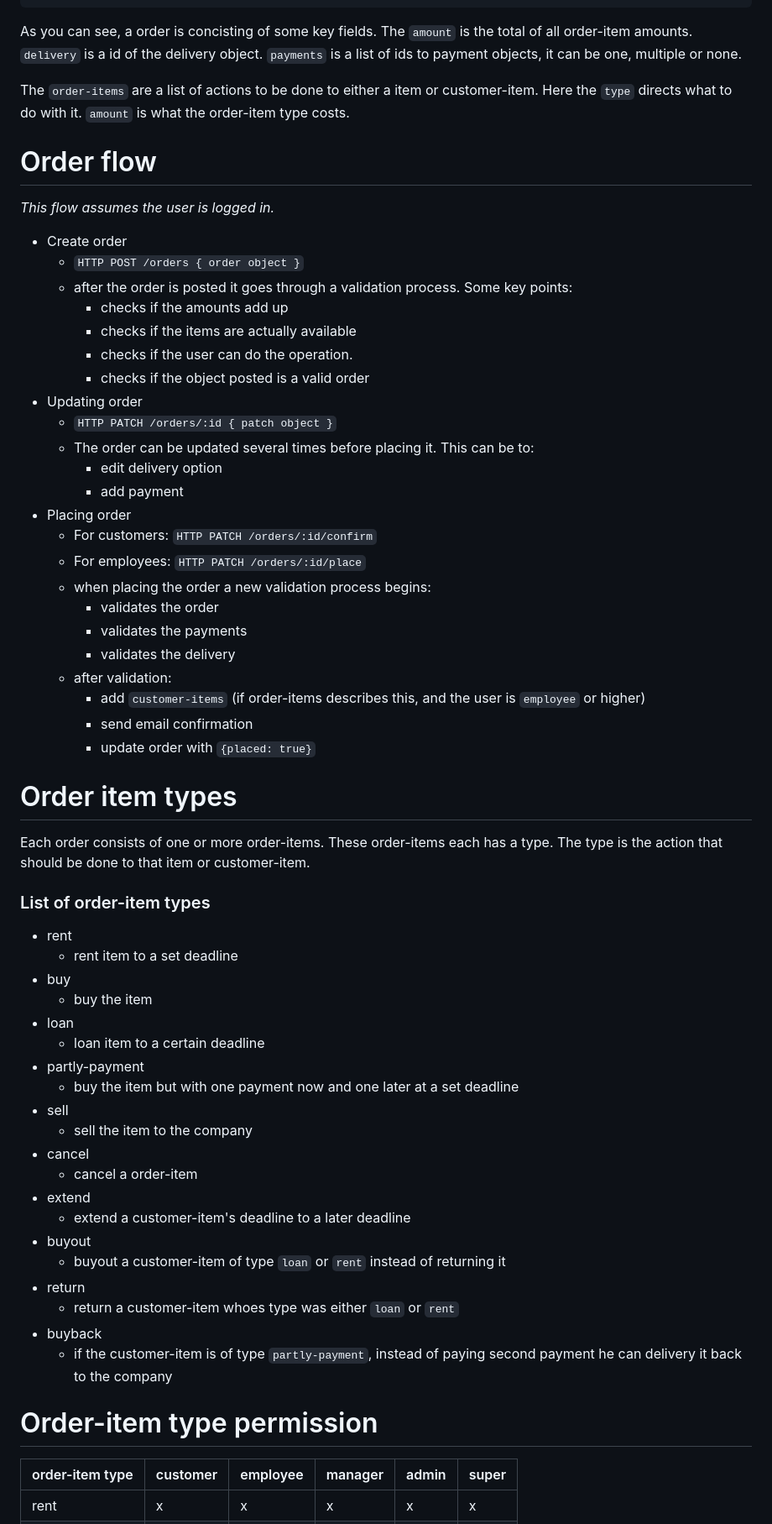
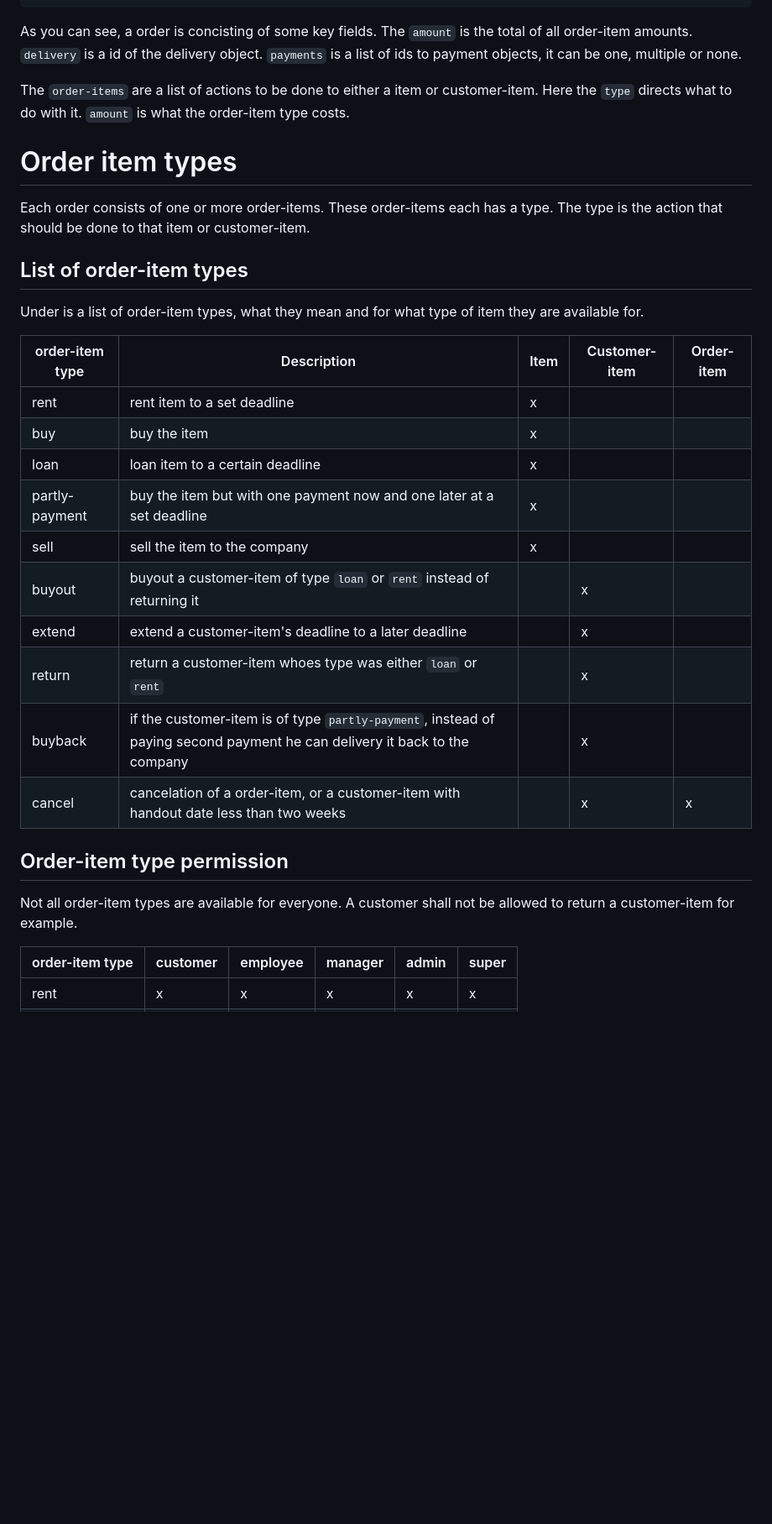
Before and after one commit to boklisten/bl-doc, a Markdown page: bl-api/orders.md, the part around the change printed below. Shown: that part at 84% size. Drawn GitHub-style; blank space fills up the shorter version.

```diff
--- a/bl-api/orders.md
+++ b/bl-api/orders.md
@@ -61,60 +137,31 @@ The `order-items` are a list of actions to be done to either a item or
 customer-item. Here the `type` directs what to do with it. `amount` is what the
 order-item type costs.
 
-# Order flow
-_This flow assumes the user is logged in._
-
-* Create order
-  * `HTTP POST /orders { order object }`
-  * after the order is posted it goes through a validation process. Some key points:
-    * checks if the amounts add up
-    * checks if the items are actually available
-    * checks if the user can do the operation.
-    * checks if the object posted is a valid order
-* Updating order
-  * `HTTP PATCH /orders/:id { patch object }`
-  * The order can be updated several times before placing it. This can be to:
-    * edit delivery option
-    * add payment
-* Placing order
-  * For customers: `HTTP PATCH /orders/:id/confirm`
-  * For employees: `HTTP PATCH /orders/:id/place`
-  * when placing the order a new validation process begins:
-    * validates the order
-    * validates the payments
-    * validates the delivery
-  * after validation:
-    * add `customer-items` (if order-items describes this, and the user is `employee` or higher)
-    * send email confirmation
-    * update order with `{placed: true}`
-
 # Order item types
 Each order consists of one or more order-items. These order-items each has a
 type. The type is the action that should be done to that item or customer-item.
 
-### List of order-item types
-- rent
-  - rent item to a set deadline
-- buy
-  - buy the item
-- loan
-  - loan item to a certain deadline
-- partly-payment
-  - buy the item but with one payment now and one later at a set deadline
-- sell
-  - sell the item to the company
-- cancel
-  - cancel a order-item
-- extend
-  - extend a customer-item's deadline to a later deadline
-- buyout
-  - buyout a customer-item of type `loan` or `rent` instead of returning it
-- return
-  - return a customer-item whoes type was either `loan` or `rent`
-- buyback
-  - if the customer-item is of type `partly-payment`, instead of paying second payment he can delivery it back to the company
+## List of order-item types
+Under is a list of order-item types, what they mean and for what type of item they are available for.
 
-# Order-item type permission
+| order-item type | Description | Item | Customer-item | Order-item
+| ---- | ---- | ---- | ---- | ---- |
+| rent | rent item to a set deadline  | x |  |  |
+| buy | buy the item | x |  |  |
+| loan | loan item to a certain deadline | x |  |  |
+| partly-payment | buy the item but with one payment now and one later at a set deadline | x |  |  |
+| sell | sell the item to the company | x |  |  |
+| buyout | buyout a customer-item of type `loan` or `rent` instead of returning it | | x |  |
+| extend | extend a customer-item's deadline to a later deadline | | x |  |
+| return | return a customer-item whoes type was either `loan` or `rent` | | x |  |
+| buyback |  if the customer-item is of type `partly-payment`, instead of paying second payment he can delivery it back to the company | | x |  |
+| cancel | cancelation of a order-item, or a customer-item with handout date less than two weeks | | x | x |
+
+
+## Order-item type permission
+Not all order-item types are available for everyone. A customer shall not be
+allowed to return a customer-item for example.
+
 | order-item type | customer | employee | manager | admin | super |
 | ---- | ---- | ---- | ---- | ---- | ---- |
 | rent | x | x | x | x | x |
```
Also changed, not shown: other parts of bl-api/orders.md (+83 -7 lines), bl-api/customer-items.md (added, +94 -0 lines), bl-api/summary.md (+6 -1 lines), imgs/blapi-logo.png (added), imgs/order-flow.png (added).
